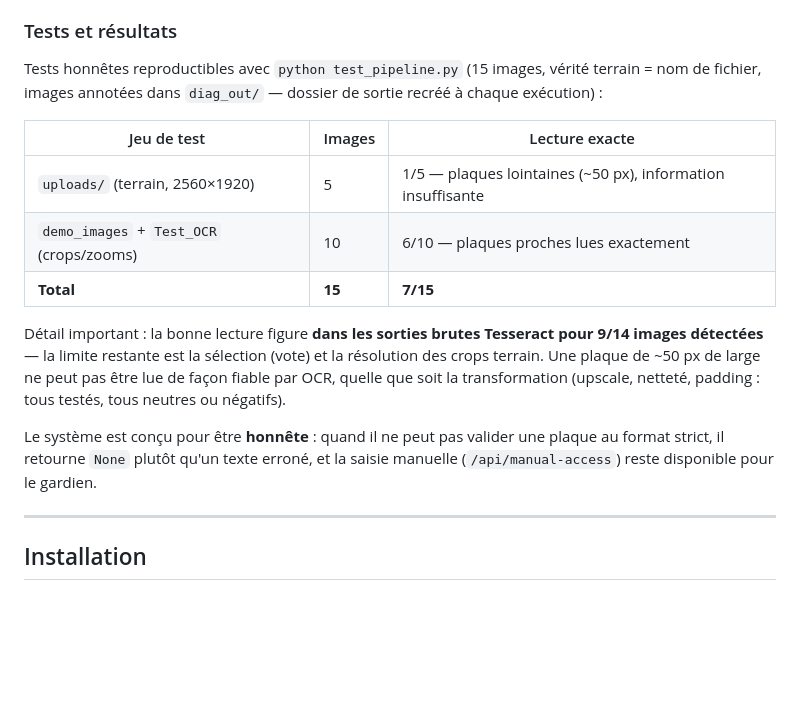
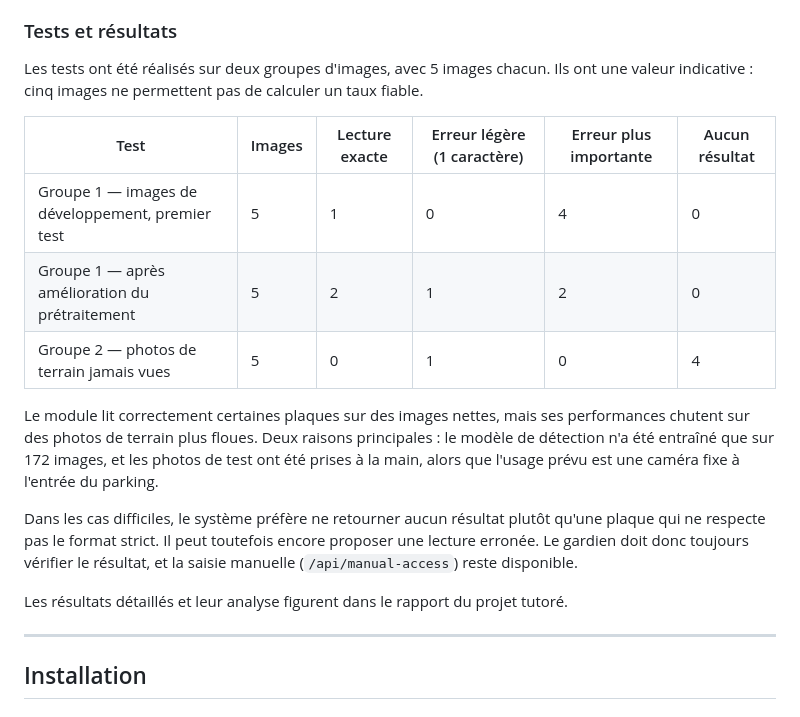
Before and after one commit to GermsM/SmartParking-ALPR, a Markdown page: README.md, the part around the change. Rendered like a GitHub page; blank space fills up the shorter version.

Commit message:
Revise test results and performance analysis in README
Updated the testing results and analysis section in README.md to reflect new test groups and performance insights.

```diff
--- a/README.md
+++ b/README.md
@@ -244,17 +244,19 @@ Le pipeline de reconnaissance optique (OCR) vit dans `plate_ocr.py` (importé pa
 
 ### Tests et résultats
 
-Tests honnêtes reproductibles avec `python test_pipeline.py` (15 images, vérité terrain = nom de fichier, images annotées dans `diag_out/` — dossier de sortie recréé à chaque exécution) :
+Les tests ont été réalisés sur deux groupes d'images, avec 5 images chacun. Ils ont une valeur indicative : cinq images ne permettent pas de calculer un taux fiable.
 
-| Jeu de test | Images | Lecture exacte |
-|-------------|--------|----------------|
-| `uploads/` (terrain, 2560×1920) | 5 | 1/5 — plaques lointaines (~50 px), information insuffisante |
-| `demo_images` + `Test_OCR` (crops/zooms) | 10 | 6/10 — plaques proches lues exactement |
-| **Total** | **15** | **7/15** |
+| Test | Images | Lecture exacte | Erreur légère (1 caractère) | Erreur plus importante | Aucun résultat |
+| ---- | ------ | -------------- | --------------------------- | ---------------------- | -------------- |
+| Groupe 1 — images de développement, premier test | 5 | 1 | 0 | 4 | 0 |
+| Groupe 1 — après amélioration du prétraitement | 5 | 2 | 1 | 2 | 0 |
+| Groupe 2 — photos de terrain jamais vues | 5 | 0 | 1 | 0 | 4 |
 
-Détail important : la bonne lecture figure **dans les sorties brutes Tesseract pour 9/14 images détectées** — la limite restante est la sélection (vote) et la résolution des crops terrain. Une plaque de ~50 px de large ne peut pas être lue de façon fiable par OCR, quelle que soit la transformation (upscale, netteté, padding : tous testés, tous neutres ou négatifs).
+Le module lit correctement certaines plaques sur des images nettes, mais ses performances chutent sur des photos de terrain plus floues. Deux raisons principales : le modèle de détection n'a été entraîné que sur 172 images, et les photos de test ont été prises à la main, alors que l'usage prévu est une caméra fixe à l'entrée du parking.
 
-Le système est conçu pour être **honnête** : quand il ne peut pas valider une plaque au format strict, il retourne `None` plutôt qu'un texte erroné, et la saisie manuelle (`/api/manual-access`) reste disponible pour le gardien.
+Dans les cas difficiles, le système préfère ne retourner aucun résultat plutôt qu'une plaque qui ne respecte pas le format strict. Il peut toutefois encore proposer une lecture erronée. Le gardien doit donc toujours vérifier le résultat, et la saisie manuelle (`/api/manual-access`) reste disponible.
+
+Les résultats détaillés et leur analyse figurent dans le rapport du projet tutoré.
 
 ---
 
```
